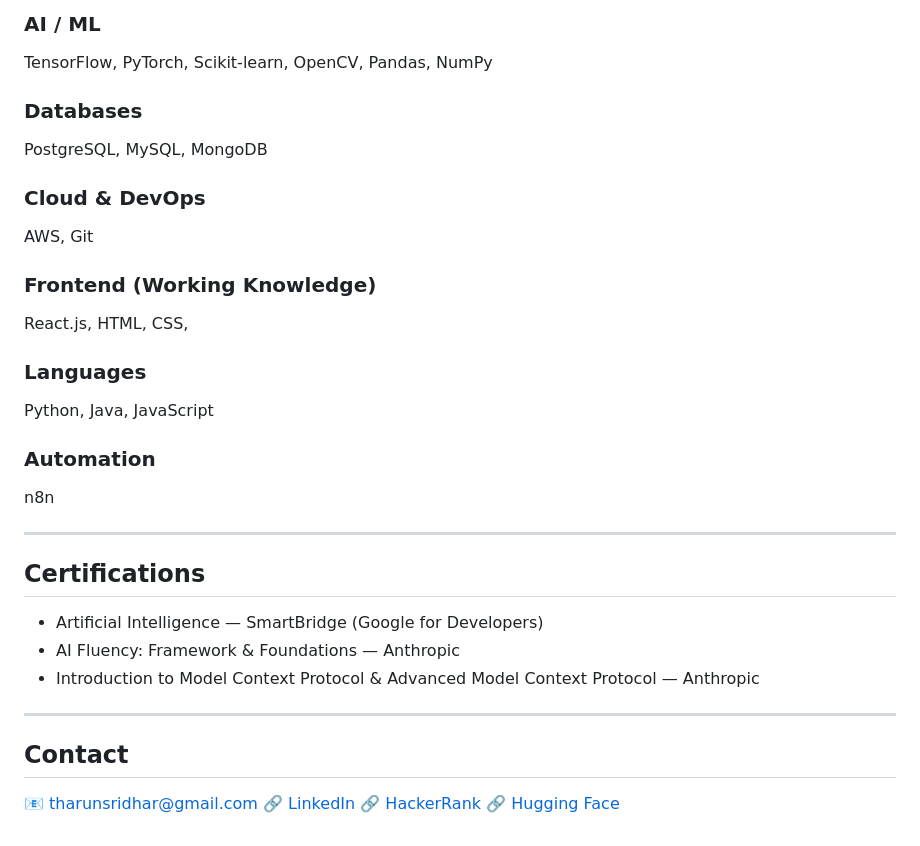
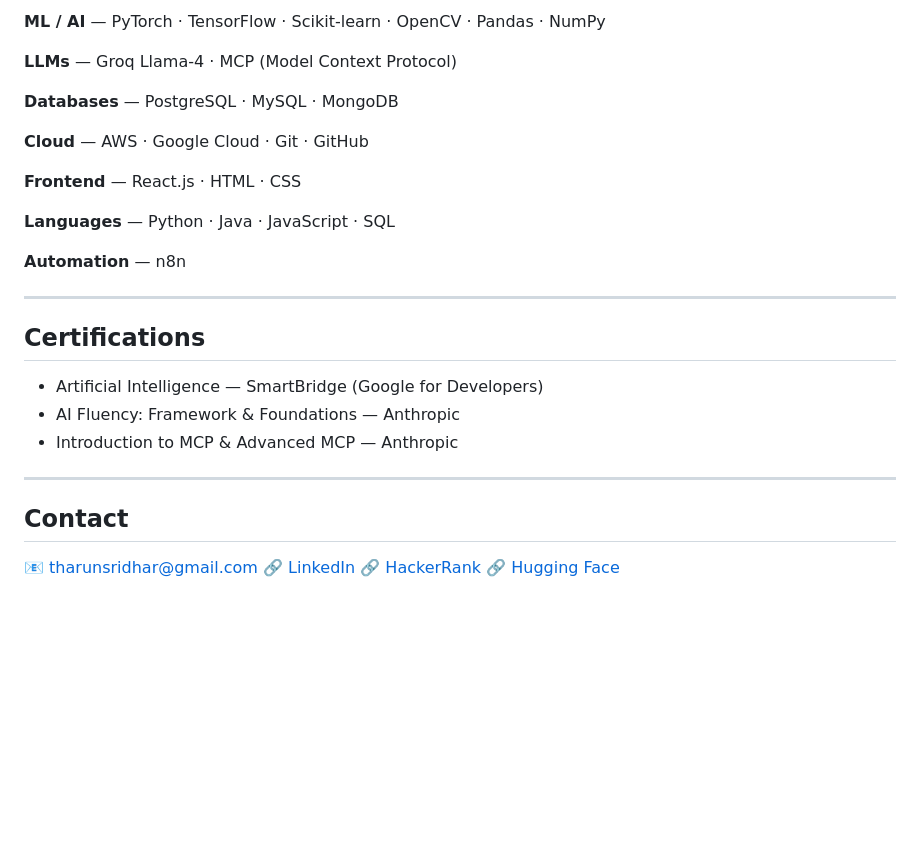
Before and after one commit to tharunsridhar/tharunsridhar, a Markdown page: README.md, the part around one of its changes. Drawn GitHub-style; blank space fills up the shorter version.

```diff
--- a/README.md
+++ b/README.md
@@ -74,33 +77,29 @@ FastAPI, Express, Spring Boot
 
-### AI / ML
-TensorFlow, PyTorch, Scikit-learn, OpenCV, Pandas, NumPy
+**ML / AI** — PyTorch · TensorFlow · Scikit-learn · OpenCV · Pandas · NumPy
 
-### Databases
-PostgreSQL, MySQL, MongoDB
+**LLMs** — Groq Llama-4 · MCP (Model Context Protocol)
 
-### Cloud & DevOps
-AWS,  Git
+**Databases** — PostgreSQL · MySQL · MongoDB
 
-### Frontend (Working Knowledge)
-React.js, HTML, CSS,
+**Cloud** — AWS · Google Cloud · Git · GitHub
 
-### Languages
-Python, Java, JavaScript
+**Frontend** — React.js · HTML · CSS
 
-### Automation
-n8n
+**Languages** — Python · Java · JavaScript · SQL
+
+**Automation** — n8n
 
 ---
 
-##  Certifications
+## Certifications
 
 - Artificial Intelligence — SmartBridge (Google for Developers)
 - AI Fluency: Framework & Foundations — Anthropic
-- Introduction to Model Context Protocol & Advanced Model Context Protocol — Anthropic
+- Introduction to MCP & Advanced MCP — Anthropic
 
 ---
 
-##  Contact
+## Contact
 
 📧 tharunsridhar@gmail.com
 🔗 [LinkedIn](https://www.linkedin.com/in/tharun-sridhar-5a978029b)
```
Also changed, not shown: other parts of README.md (+44 -41 lines).
